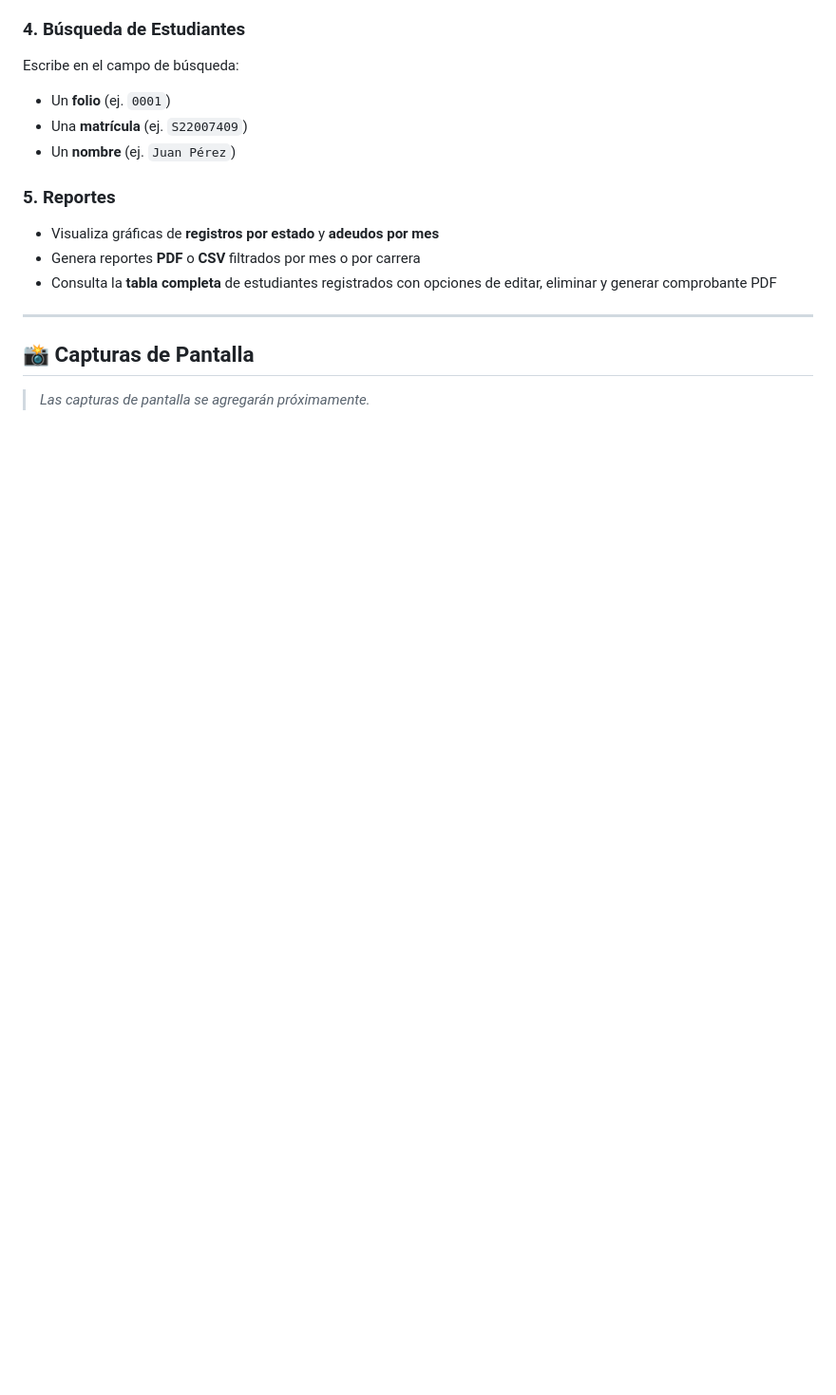
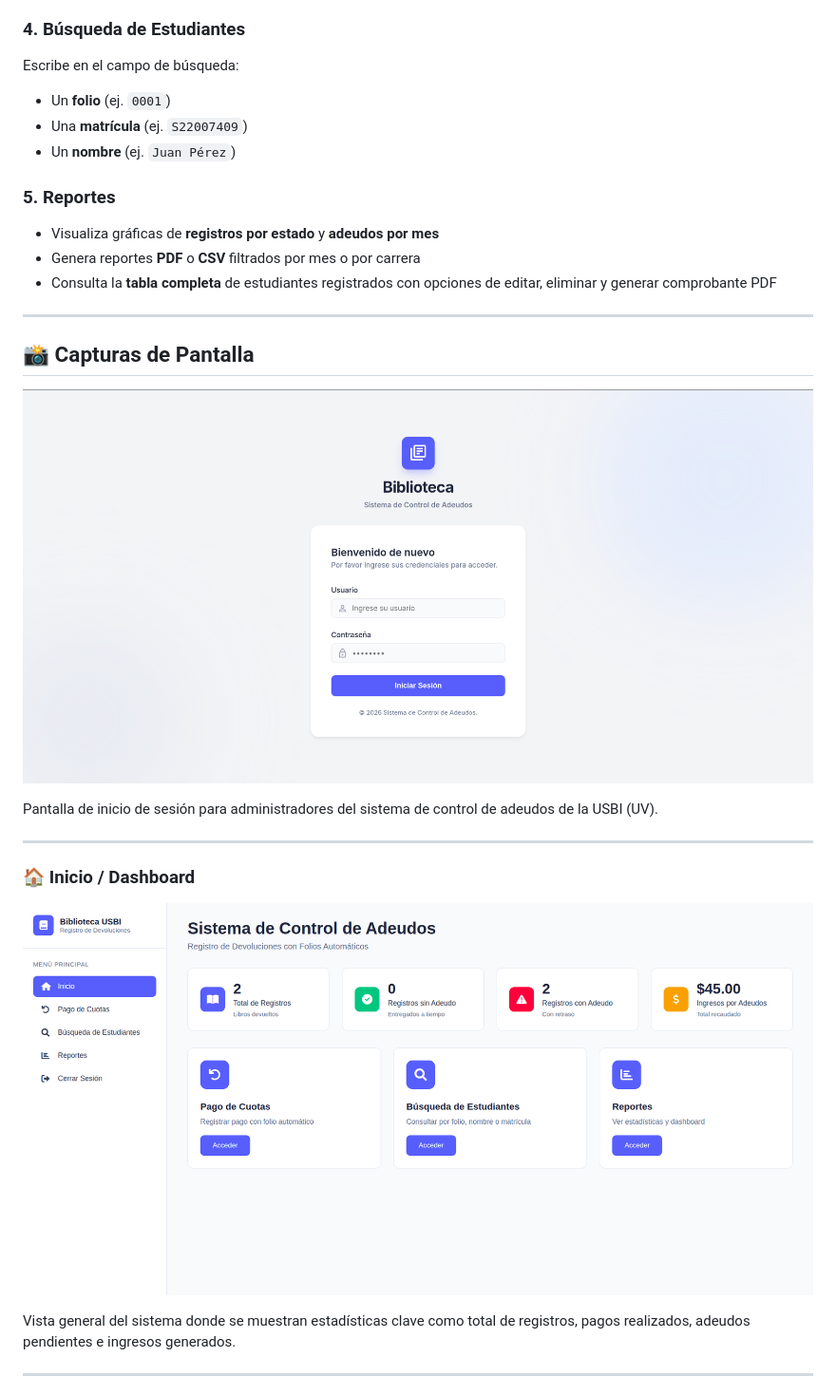
Before and after one commit to S22007412/usbi, a Markdown page: README.md, the part around one of its changes. Shown at 95% size. GitHub-like rendering; pictures changed too: images/dashboard.png (added), images/login.png (added); blank space fills up the shorter version.

Commit message:
docs: update README with screenshots and descriptions

```diff
--- a/README.md
+++ b/README.md
@@ -336,4 +336,17 @@ Escribe en el campo de búsqueda:
 
 ## 📸 Capturas de Pantalla
 
-> *Las capturas de pantalla se agregarán próximamente.*
+
+![Login del sistema](images/login.png)
+
+Pantalla de inicio de sesión para administradores del sistema de control de adeudos de la USBI (UV).
+
+---
+### 🏠 Inicio / Dashboard
+
+![Dashboard](images/dashboard.png)
+
+Vista general del sistema donde se muestran estadísticas clave como total de registros, pagos realizados, adeudos pendientes e ingresos generados.
+
+---
+
```
Also changed, not shown: other parts of README.md (+20 -0 lines), images/busqueda.png (added), images/generar_reporte.png (added), images/pago_cuotas.png (added).
